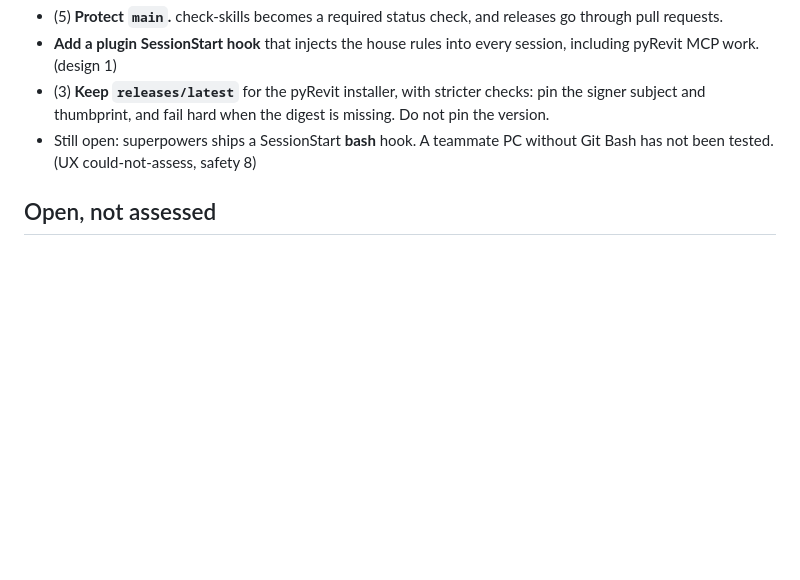
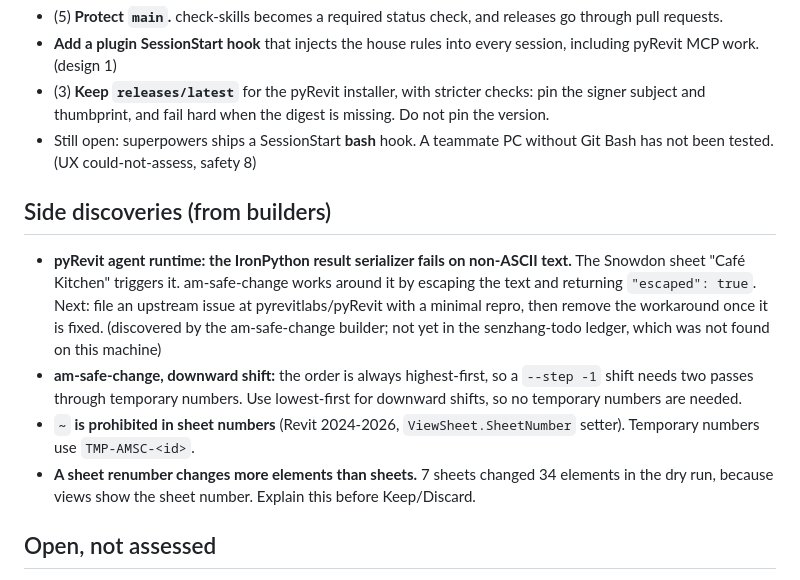
Before and after one commit to Inykily/archi-magic, a Markdown page: docs/plans/2026-10-19-review-triage.md, the part around the change. GitHub-like rendering; blank space fills up the shorter version.

Commit message:
Triage plan: record builder side discoveries (pyRevit non-ASCII serializer, shift ordering, sheet number chars)

```diff
--- a/docs/plans/2026-10-19-review-triage.md
+++ b/docs/plans/2026-10-19-review-triage.md
@@ -39,6 +39,13 @@ Four read-only reviews ran against commit `9b8edf2`, one lens each: architect UX
 - (3) **Keep `releases/latest`** for the pyRevit installer, with stricter checks: pin the signer subject and thumbprint, and fail hard when the digest is missing. Do not pin the version.
 - Still open: superpowers ships a SessionStart **bash** hook. A teammate PC without Git Bash has not been tested. (UX could-not-assess, safety 8)
 
+## Side discoveries (from builders)
+
+- **pyRevit agent runtime: the IronPython result serializer fails on non-ASCII text.** The Snowdon sheet "Café Kitchen" triggers it. am-safe-change works around it by escaping the text and returning `"escaped": true`. Next: file an upstream issue at pyrevitlabs/pyRevit with a minimal repro, then remove the workaround once it is fixed. (discovered by the am-safe-change builder; not yet in the senzhang-todo ledger, which was not found on this machine)
+- **am-safe-change, downward shift:** the order is always highest-first, so a `--step -1` shift needs two passes through temporary numbers. Use lowest-first for downward shifts, so no temporary numbers are needed.
+- **`~` is prohibited in sheet numbers** (Revit 2024-2026, `ViewSheet.SheetNumber` setter). Temporary numbers use `TMP-AMSC-<id>`.
+- **A sheet renumber changes more elements than sheets.** 7 sheets changed 34 elements in the dry run, because views show the sheet number. Explain this before Keep/Discard.
+
 ## Open, not assessed
 
 - Whether installing from a GitHub marketplace needs `git.exe` on PATH.
```
